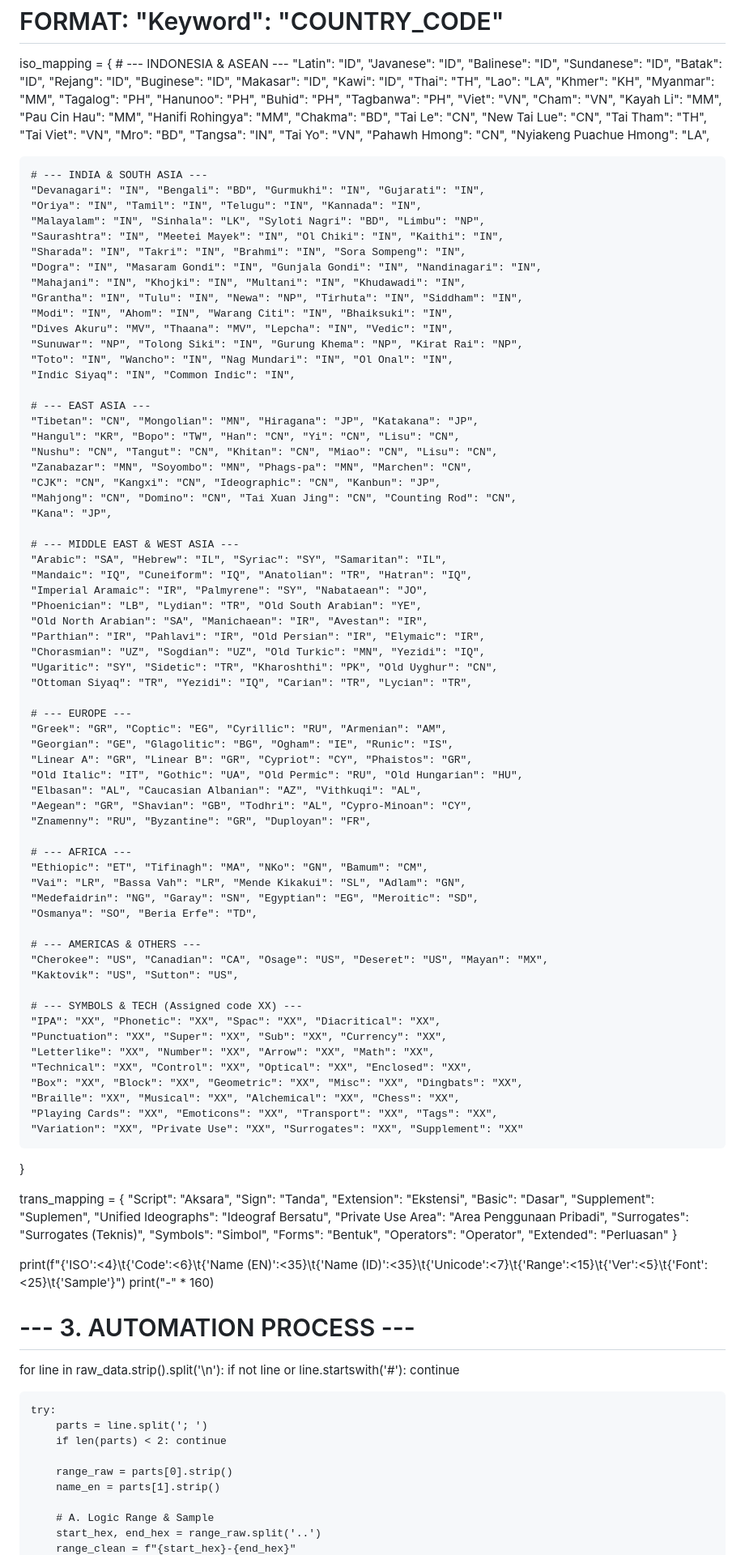
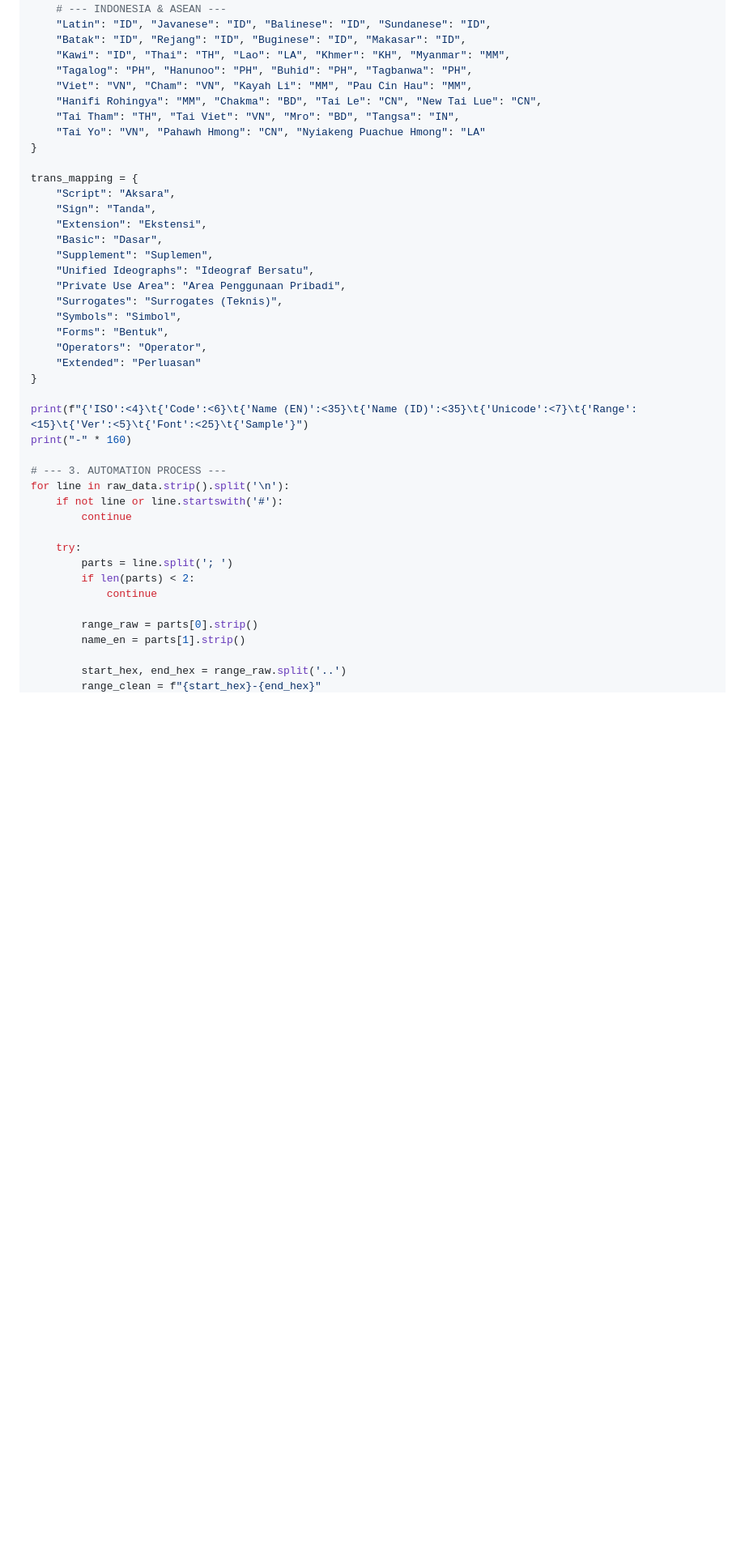
Before and after one commit to AnggaConni/Script-Explorer, a Markdown page: README.md, the part around one of its changes. Shown at 81% size. Rendered like a GitHub page; blank space fills up the shorter version.

```diff
--- a/README.md
+++ b/README.md
@@ -95,71 +96,7 @@ iso_mapping = {
     "Viet": "VN", "Cham": "VN", "Kayah Li": "MM", "Pau Cin Hau": "MM",
     "Hanifi Rohingya": "MM", "Chakma": "BD", "Tai Le": "CN", "New Tai Lue": "CN",
     "Tai Tham": "TH", "Tai Viet": "VN", "Mro": "BD", "Tangsa": "IN",
-    "Tai Yo": "VN", "Pahawh Hmong": "CN", "Nyiakeng Puachue Hmong": "LA",
-
-    # --- INDIA & SOUTH ASIA ---
-    "Devanagari": "IN", "Bengali": "BD", "Gurmukhi": "IN", "Gujarati": "IN",
-    "Oriya": "IN", "Tamil": "IN", "Telugu": "IN", "Kannada": "IN",
-    "Malayalam": "IN", "Sinhala": "LK", "Syloti Nagri": "BD", "Limbu": "NP",
-    "Saurashtra": "IN", "Meetei Mayek": "IN", "Ol Chiki": "IN", "Kaithi": "IN",
-    "Sharada": "IN", "Takri": "IN", "Brahmi": "IN", "Sora Sompeng": "IN",
-    "Dogra": "IN", "Masaram Gondi": "IN", "Gunjala Gondi": "IN", "Nandinagari": "IN",
-    "Mahajani": "IN", "Khojki": "IN", "Multani": "IN", "Khudawadi": "IN",
-    "Grantha": "IN", "Tulu": "IN", "Newa": "NP", "Tirhuta": "IN", "Siddham": "IN",
-    "Modi": "IN", "Ahom": "IN", "Warang Citi": "IN", "Bhaiksuki": "IN",
-    "Dives Akuru": "MV", "Thaana": "MV", "Lepcha": "IN", "Vedic": "IN",
-    "Sunuwar": "NP", "Tolong Siki": "IN", "Gurung Khema": "NP", "Kirat Rai": "NP",
-    "Toto": "IN", "Wancho": "IN", "Nag Mundari": "IN", "Ol Onal": "IN",
-    "Indic Siyaq": "IN", "Common Indic": "IN",
-
-    # --- EAST ASIA ---
-    "Tibetan": "CN", "Mongolian": "MN", "Hiragana": "JP", "Katakana": "JP",
-    "Hangul": "KR", "Bopo": "TW", "Han": "CN", "Yi": "CN", "Lisu": "CN",
-    "Nushu": "CN", "Tangut": "CN", "Khitan": "CN", "Miao": "CN", "Lisu": "CN",
-    "Zanabazar": "MN", "Soyombo": "MN", "Phags-pa": "MN", "Marchen": "CN",
-    "CJK": "CN", "Kangxi": "CN", "Ideographic": "CN", "Kanbun": "JP",
-    "Mahjong": "CN", "Domino": "CN", "Tai Xuan Jing": "CN", "Counting Rod": "CN",
-    "Kana": "JP",
-
-    # --- MIDDLE EAST & WEST ASIA ---
-    "Arabic": "SA", "Hebrew": "IL", "Syriac": "SY", "Samaritan": "IL",
-    "Mandaic": "IQ", "Cuneiform": "IQ", "Anatolian": "TR", "Hatran": "IQ",
-    "Imperial Aramaic": "IR", "Palmyrene": "SY", "Nabataean": "JO",
-    "Phoenician": "LB", "Lydian": "TR", "Old South Arabian": "YE",
-    "Old North Arabian": "SA", "Manichaean": "IR", "Avestan": "IR",
-    "Parthian": "IR", "Pahlavi": "IR", "Old Persian": "IR", "Elymaic": "IR",
-    "Chorasmian": "UZ", "Sogdian": "UZ", "Old Turkic": "MN", "Yezidi": "IQ",
-    "Ugaritic": "SY", "Sidetic": "TR", "Kharoshthi": "PK", "Old Uyghur": "CN",
-    "Ottoman Siyaq": "TR", "Yezidi": "IQ", "Carian": "TR", "Lycian": "TR",
-
-    # --- EUROPE ---
-    "Greek": "GR", "Coptic": "EG", "Cyrillic": "RU", "Armenian": "AM",
-    "Georgian": "GE", "Glagolitic": "BG", "Ogham": "IE", "Runic": "IS",
-    "Linear A": "GR", "Linear B": "GR", "Cypriot": "CY", "Phaistos": "GR",
-    "Old Italic": "IT", "Gothic": "UA", "Old Permic": "RU", "Old Hungarian": "HU",
-    "Elbasan": "AL", "Caucasian Albanian": "AZ", "Vithkuqi": "AL",
-    "Aegean": "GR", "Shavian": "GB", "Todhri": "AL", "Cypro-Minoan": "CY",
-    "Znamenny": "RU", "Byzantine": "GR", "Duployan": "FR",
-
-    # --- AFRICA ---
-    "Ethiopic": "ET", "Tifinagh": "MA", "NKo": "GN", "Bamum": "CM",
-    "Vai": "LR", "Bassa Vah": "LR", "Mende Kikakui": "SL", "Adlam": "GN",
-    "Medefaidrin": "NG", "Garay": "SN", "Egyptian": "EG", "Meroitic": "SD",
-    "Osmanya": "SO", "Beria Erfe": "TD",
-
-    # --- AMERICAS & OTHERS ---
-    "Cherokee": "US", "Canadian": "CA", "Osage": "US", "Deseret": "US", "Mayan": "MX",
-    "Kaktovik": "US", "Sutton": "US",
-
-    # --- SYMBOLS & TECH (Assigned code XX) ---
-    "IPA": "XX", "Phonetic": "XX", "Spac": "XX", "Diacritical": "XX",
-    "Punctuation": "XX", "Super": "XX", "Sub": "XX", "Currency": "XX",
-    "Letterlike": "XX", "Number": "XX", "Arrow": "XX", "Math": "XX",
-    "Technical": "XX", "Control": "XX", "Optical": "XX", "Enclosed": "XX",
-    "Box": "XX", "Block": "XX", "Geometric": "XX", "Misc": "XX", "Dingbats": "XX",
-    "Braille": "XX", "Musical": "XX", "Alchemical": "XX", "Chess": "XX",
-    "Playing Cards": "XX", "Emoticons": "XX", "Transport": "XX", "Tags": "XX",
-    "Variation": "XX", "Private Use": "XX", "Surrogates": "XX", "Supplement": "XX"
+    "Tai Yo": "VN", "Pahawh Hmong": "CN", "Nyiakeng Puachue Hmong": "LA"
 }
 
 trans_mapping = {
@@ -182,15 +119,16 @@ print("-" * 160)
 
 # --- 3. AUTOMATION PROCESS ---
 for line in raw_data.strip().split('\n'):
-    if not line or line.startswith('#'): continue
+    if not line or line.startswith('#'):
+        continue
 
     try:
         parts = line.split('; ')
-        if len(parts) < 2: continue
+        if len(parts) < 2:
+            continue
 
         range_raw = parts[0].strip()
         name_en = parts[1].strip()
 
-        # A. Logic Range & Sample
         start_hex, end_hex = range_raw.split('..')
         range_clean = f"{start_hex}-{end_hex}"
```
Also changed, not shown: other parts of README.md (+18 -27 lines).
